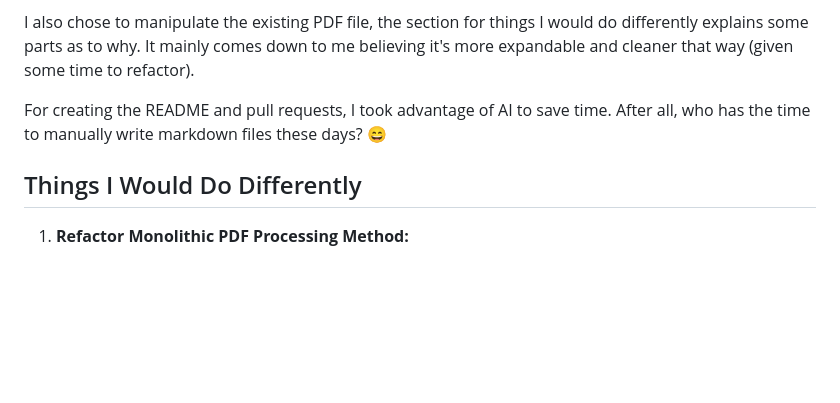
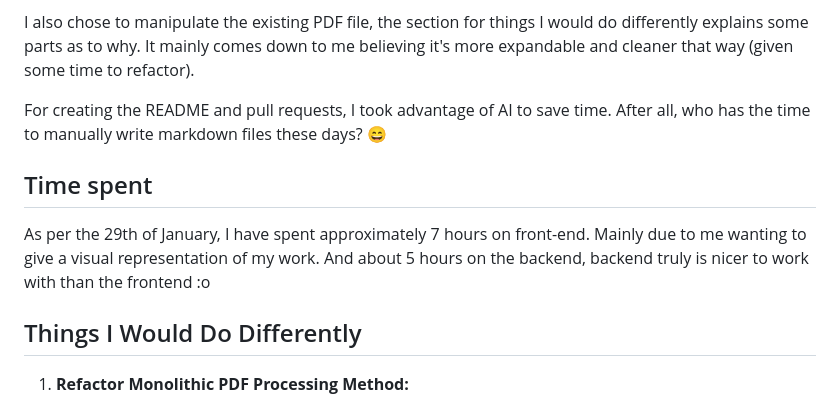
Before and after one commit to kayne-spikker/shipment-assessment, a Markdown page: README.md, the part around the change. Rendered like a GitHub page; blank space fills up the shorter version.

```diff
--- a/README.md
+++ b/README.md
@@ -19,6 +19,11 @@ As for the frontend, I decided to use **Vue.js**. This was a bit of a happy coin
 I also chose to manipulate the existing PDF file, the section for things I would do differently explains some parts as to why. It mainly comes down to me believing it's more expandable and cleaner that way (given some time to refactor).
 
 For creating the README and pull requests, I took advantage of AI to save time. After all, who has the time to manually write markdown files these days? 😄
+
+## Time spent
+
+As per the 29th of January, I have spent approximately 7 hours on front-end. Mainly due to me wanting to give a visual representation of my work.
+And about 5 hours on the backend, backend truly is nicer to work with than the frontend :o
 
 ## Things I Would Do Differently
 
```
